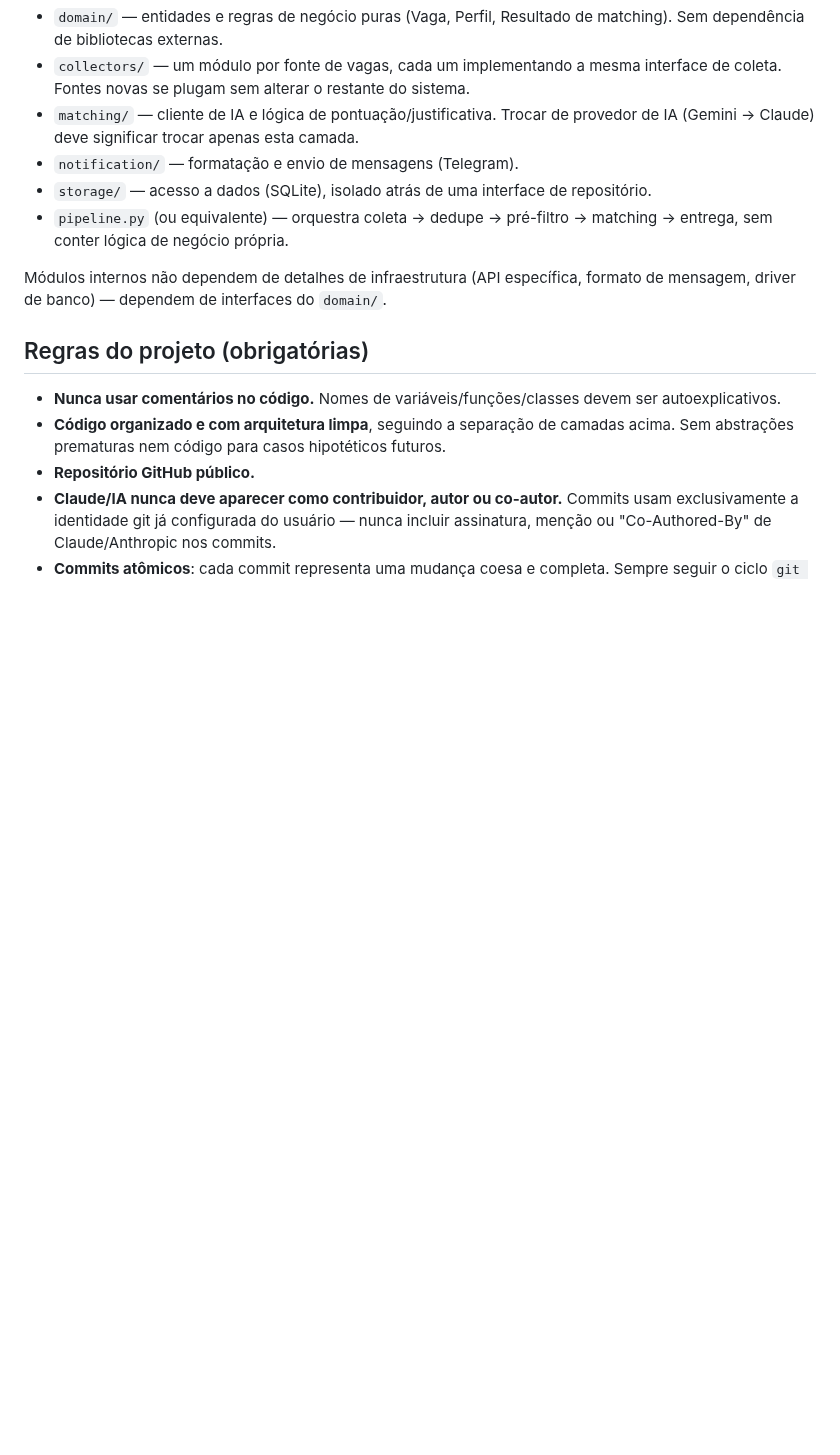
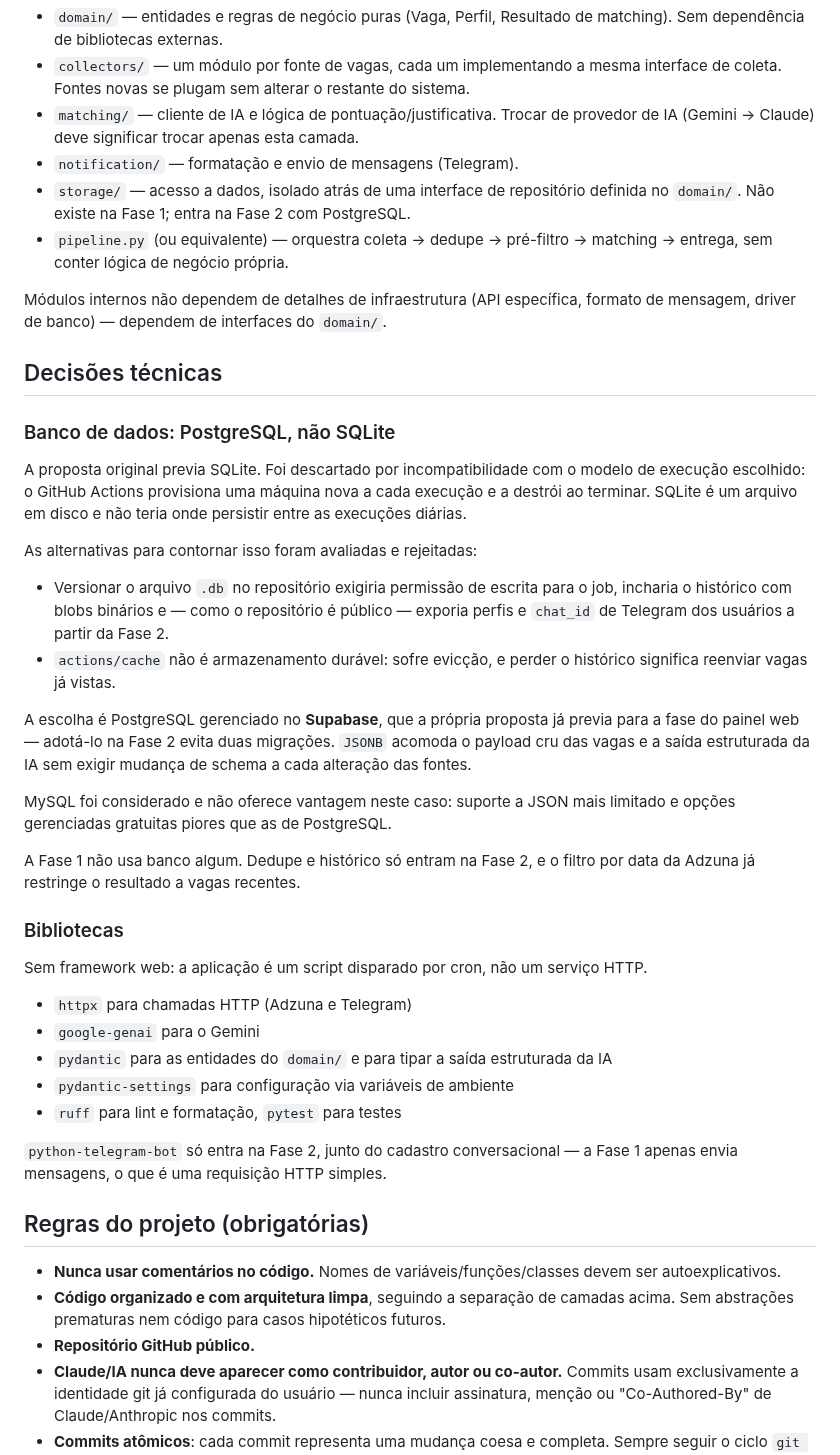
Before and after one commit to babue0/RadarEstagio, a Markdown page: CLAUDE.md, the part around one of its changes. Rendered like a GitHub page; blank space fills up the shorter version.

Commit message:
Registra decisoes de stack: PostgreSQL no lugar de SQLite

```diff
--- a/CLAUDE.md
+++ b/CLAUDE.md
@@ -44,12 +47,54 @@ Arquitetura limpa, separando por responsabilidade:
 - `matching/` — cliente de IA e lógica de pontuação/justificativa. Trocar de provedor
   de IA (Gemini → Claude) deve significar trocar apenas esta camada.
 - `notification/` — formatação e envio de mensagens (Telegram).
-- `storage/` — acesso a dados (SQLite), isolado atrás de uma interface de repositório.
+- `storage/` — acesso a dados, isolado atrás de uma interface de repositório definida no
+  `domain/`. Não existe na Fase 1; entra na Fase 2 com PostgreSQL.
 - `pipeline.py` (ou equivalente) — orquestra coleta → dedupe → pré-filtro → matching →
   entrega, sem conter lógica de negócio própria.
 
 Módulos internos não dependem de detalhes de infraestrutura (API específica, formato de
 mensagem, driver de banco) — dependem de interfaces do `domain/`.
+
+## Decisões técnicas
+
+### Banco de dados: PostgreSQL, não SQLite
+
+A proposta original previa SQLite. Foi descartado por incompatibilidade com o modelo de
+execução escolhido: o GitHub Actions provisiona uma máquina nova a cada execução e a
+destrói ao terminar. SQLite é um arquivo em disco e não teria onde persistir entre as
+execuções diárias.
+
+As alternativas para contornar isso foram avaliadas e rejeitadas:
+
+- Versionar o arquivo `.db` no repositório exigiria permissão de escrita para o job,
+  incharia o histórico com blobs binários e — como o repositório é público — exporia
+  perfis e `chat_id` de Telegram dos usuários a partir da Fase 2.
+- `actions/cache` não é armazenamento durável: sofre evicção, e perder o histórico
+  significa reenviar vagas já vistas.
+
+A escolha é PostgreSQL gerenciado no **Supabase**, que a própria proposta já previa para
+a fase do painel web — adotá-lo na Fase 2 evita duas migrações. `JSONB` acomoda o payload
+cru das vagas e a saída estruturada da IA sem exigir mudança de schema a cada alteração
+das fontes.
+
+MySQL foi considerado e não oferece vantagem neste caso: suporte a JSON mais limitado e
+opções gerenciadas gratuitas piores que as de PostgreSQL.
+
+A Fase 1 não usa banco algum. Dedupe e histórico só entram na Fase 2, e o filtro por data
+da Adzuna já restringe o resultado a vagas recentes.
+
+### Bibliotecas
+
+Sem framework web: a aplicação é um script disparado por cron, não um serviço HTTP.
+
+- `httpx` para chamadas HTTP (Adzuna e Telegram)
+- `google-genai` para o Gemini
+- `pydantic` para as entidades do `domain/` e para tipar a saída estruturada da IA
+- `pydantic-settings` para configuração via variáveis de ambiente
+- `ruff` para lint e formatação, `pytest` para testes
+
+`python-telegram-bot` só entra na Fase 2, junto do cadastro conversacional — a Fase 1
+apenas envia mensagens, o que é uma requisição HTTP simples.
 
 ## Regras do projeto (obrigatórias)
 
```
Also changed, not shown: other parts of CLAUDE.md (+4 -1 lines).
